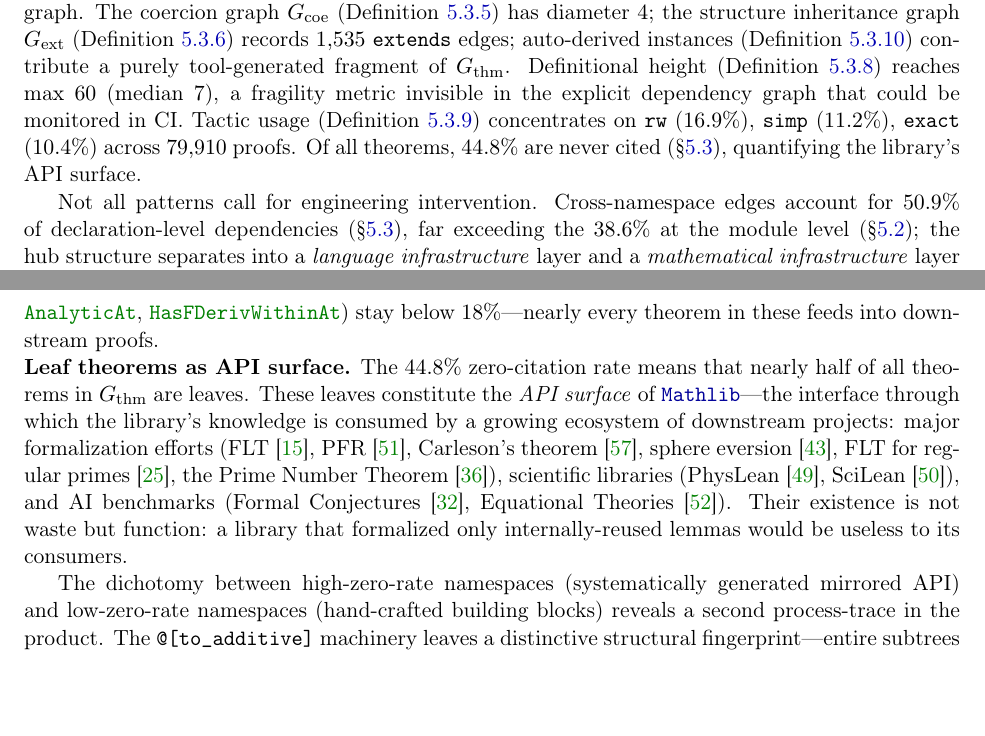
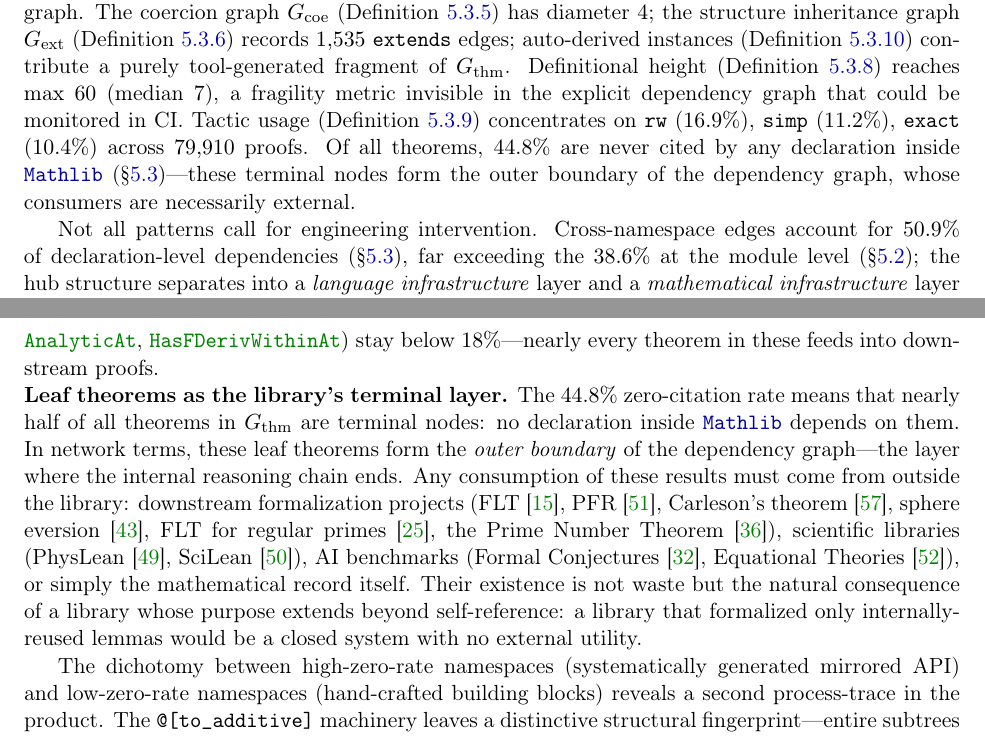
Before and after one commit to MathNetwork/MathlibGraph, a LaTeX paper (paper/main.tex, which reads paper/sections/main/contribution.tex, paper/sections/main/methodology.tex): two parts of pages 4 and 19 of 109, joined at a grey line, cut so that both start at the same text, the shorter picture padded with empty space. Compiled offline with pdfLaTeX.

Commit message:
Clarify leaf theorem terminology: terminal layer, not API surface
Replace "API surface" with "terminal layer" / "outer boundary" to
more accurately describe what in-degree=0 means: these theorems
have no internal consumers, so any use must come from outside.
List downstream projects as evidence of external consumption, but
also note mathematical record itself as a purpose.

Co-Authored-By: Claude Opus 4.6 <noreply@anthropic.com>

```diff
--- a/paper/sections/main/contribution.tex
+++ b/paper/sections/main/contribution.tex
@@ -15,7 +15,7 @@ The dependency networks we formalize pre-exist our definitions---they are object
 
 These data points are drawn from a cross-version comparison at four Mathlib snapshots (\texttt{b763c21}, January 2024; \texttt{13cef76}, June 2024; \texttt{a3cf05e}, June 2025; \texttt{534cf0b}, February 2026), confirming that engineering responses have measurable network-level effects even before the network is formally named. Full temporal network analysis is deferred to future work (\S\ref{sec:temporal-graphs}).
 
-At the same time, our analysis reveals structural patterns that have no corresponding engineering response, and poses new questions. At the module level, import utilization is remarkably low (median $1.6\%$; Definition~\ref{def:import-util}), suggesting that declaration-level imports would be a more precise alternative; module containment decays from $97.5\%$ to $8.8\%$ at depth~$4$ (\S\ref{sec:module-containment}). At the declaration level, the statement/proof decomposition (Definition~\ref{def:stmt-proof-dep}) shows that $43.9\%$ of dependencies are proof-only ($8.1\%$ statement-only, $48.0\%$ mixed), meaning proof strategy---not mathematical assertion---drives most of the dependency structure. Fully $74.2\%$ of edges are elaborator-inserted (Definition~\ref{def:synth-partition}), suggesting that AI premise selection tools would benefit from an explicit-only subgraph. The coercion graph $G_{\mathrm{coe}}$ (Definition~\ref{def:coercion-graph}) has diameter~$4$; the structure inheritance graph $G_{\mathrm{ext}}$ (Definition~\ref{def:extends-graph}) records $1{,}535$ \texttt{extends} edges; auto-derived instances (Definition~\ref{def:deriving-edges}) contribute a purely tool-generated fragment of $G_{\mathrm{thm}}$. Definitional height (Definition~\ref{def:def-height}) reaches max~$60$ (median~$7$), a fragility metric invisible in the explicit dependency graph that could be monitored in CI. Tactic usage (Definition~\ref{def:tactic-usage}) concentrates on \texttt{rw} ($16.9\%$), \texttt{simp} ($11.2\%$), \texttt{exact} ($10.4\%$) across $79{,}910$ proofs. Of all theorems, $44.8\%$ are never cited (\S\ref{sec:thm-leaves}), quantifying the library's API surface.
+At the same time, our analysis reveals structural patterns that have no corresponding engineering response, and poses new questions. At the module level, import utilization is remarkably low (median $1.6\%$; Definition~\ref{def:import-util}), suggesting that declaration-level imports would be a more precise alternative; module containment decays from $97.5\%$ to $8.8\%$ at depth~$4$ (\S\ref{sec:module-containment}). At the declaration level, the statement/proof decomposition (Definition~\ref{def:stmt-proof-dep}) shows that $43.9\%$ of dependencies are proof-only ($8.1\%$ statement-only, $48.0\%$ mixed), meaning proof strategy---not mathematical assertion---drives most of the dependency structure. Fully $74.2\%$ of edges are elaborator-inserted (Definition~\ref{def:synth-partition}), suggesting that AI premise selection tools would benefit from an explicit-only subgraph. The coercion graph $G_{\mathrm{coe}}$ (Definition~\ref{def:coercion-graph}) has diameter~$4$; the structure inheritance graph $G_{\mathrm{ext}}$ (Definition~\ref{def:extends-graph}) records $1{,}535$ \texttt{extends} edges; auto-derived instances (Definition~\ref{def:deriving-edges}) contribute a purely tool-generated fragment of $G_{\mathrm{thm}}$. Definitional height (Definition~\ref{def:def-height}) reaches max~$60$ (median~$7$), a fragility metric invisible in the explicit dependency graph that could be monitored in CI. Tactic usage (Definition~\ref{def:tactic-usage}) concentrates on \texttt{rw} ($16.9\%$), \texttt{simp} ($11.2\%$), \texttt{exact} ($10.4\%$) across $79{,}910$ proofs. Of all theorems, $44.8\%$ are never cited by any declaration inside \module{Mathlib} (\S\ref{sec:thm-leaves})---these terminal nodes form the outer boundary of the dependency graph, whose consumers are necessarily external.
 
 Not all patterns call for engineering intervention. Cross-namespace edges account for $50.9\%$ of declaration-level dependencies (\S\ref{sec:thm-cross-namespace}), far exceeding the $38.6\%$ at the module level (\S\ref{sec:cross-namespace}); the hub structure separates into a \emph{language infrastructure} layer and a \emph{mathematical infrastructure} layer (\decl{CategoryTheory.Category}, \decl{Real}, \decl{TopologicalSpace}; \S\ref{sec:thm-types}); the depth profiles are $153$/$84$/$8$ layers across the three graphs (\S\ref{sec:dag-depth}, \S\ref{sec:thm-dag-depth}, \S\ref{sec:ns-dag-depth}); NMI\,$=$\,$0.71$ (module--namespace) vs.\ $0.34$ (module--declaration; \S\ref{sec:sa-community}); and the module layer compresses ${\sim}40\times$ in nodes and ${\sim}360\times$ in edges relative to the declaration layer (\S\ref{sec:module-declaration}). Namespace containment decays from $48.9\%$ to ${\sim}14\%$ at depth~$2$ (\S\ref{sec:containment-decay}). These are natural signatures of the mathematical structure itself, not deficiencies to be engineered away. Distinguishing actionable targets from inherent structure is itself a contribution of network analysis.
 
--- a/paper/sections/main/methodology.tex
+++ b/paper/sections/main/methodology.tex
@@ -771,9 +771,9 @@ The module graph of \S\ref{sec:import-graph} conflates these two layers (a modul
 
 Of the $243{,}725$ theorems in $G_{\mathrm{thm}}$, $109{,}088$ ($44.8\%$) have in-degree zero: they are never cited by any other declaration. These \emph{leaf theorems} form the outermost surface of the library---the boundary where formalized knowledge meets the external world. The zero-citation rate varies dramatically across namespaces (Table~\ref{tab:thm-leaves} in Appendix~\ref{app:decl-detail}): namespaces generated by \texttt{@[to\_additive]} reach $80$--$92\%$, while analysis workbench namespaces (\ns{Primrec}, \ns{AnalyticAt}, \ns{HasFDerivWithinAt}) stay below $18\%$---nearly every theorem in these feeds into downstream proofs.
 
-\noindent\textbf{Leaf theorems as API surface.}
+\noindent\textbf{Leaf theorems as the library's terminal layer.}
 \label{rem:leaf-theorems}
-The $44.8\%$ zero-citation rate means that nearly half of all theorems in $G_{\mathrm{thm}}$ are leaves. These leaves constitute the \emph{API surface} of \module{Mathlib}---the interface through which the library's knowledge is consumed by a growing ecosystem of downstream projects: major formalization efforts (FLT~\cite{flt_lean}, PFR~\cite{pfr_lean}, Carleson's theorem~\cite{carleson_lean}, sphere eversion~\cite{sphere_eversion}, FLT for regular primes~\cite{flt_regular}, the Prime Number Theorem~\cite{pnt_lean}), scientific libraries (PhysLean~\cite{physlean}, SciLean~\cite{scilean}), and AI benchmarks (Formal Conjectures~\cite{formal_conjectures}, Equational Theories~\cite{equational_theories}). Their existence is not waste but function: a library that formalized only internally-reused lemmas would be useless to its consumers.
+The $44.8\%$ zero-citation rate means that nearly half of all theorems in $G_{\mathrm{thm}}$ are terminal nodes: no declaration inside \module{Mathlib} depends on them. In network terms, these leaf theorems form the \emph{outer boundary} of the dependency graph---the layer where the internal reasoning chain ends. Any consumption of these results must come from outside the library: downstream formalization projects (FLT~\cite{flt_lean}, PFR~\cite{pfr_lean}, Carleson's theorem~\cite{carleson_lean}, sphere eversion~\cite{sphere_eversion}, FLT for regular primes~\cite{flt_regular}, the Prime Number Theorem~\cite{pnt_lean}), scientific libraries (PhysLean~\cite{physlean}, SciLean~\cite{scilean}), AI benchmarks (Formal Conjectures~\cite{formal_conjectures}, Equational Theories~\cite{equational_theories}), or simply the mathematical record itself. Their existence is not waste but the natural consequence of a library whose purpose extends beyond self-reference: a library that formalized only internally-reused lemmas would be a closed system with no external utility.
 
 The dichotomy between high-zero-rate namespaces (systematically generated mirrored API) and low-zero-rate namespaces (hand-crafted building blocks) reveals a second process-trace in the product. The \texttt{@[to\_additive]} machinery leaves a distinctive structural fingerprint---entire subtrees of leaf theorems that inflate the graph's surface area without deepening its logical content.
 
```
